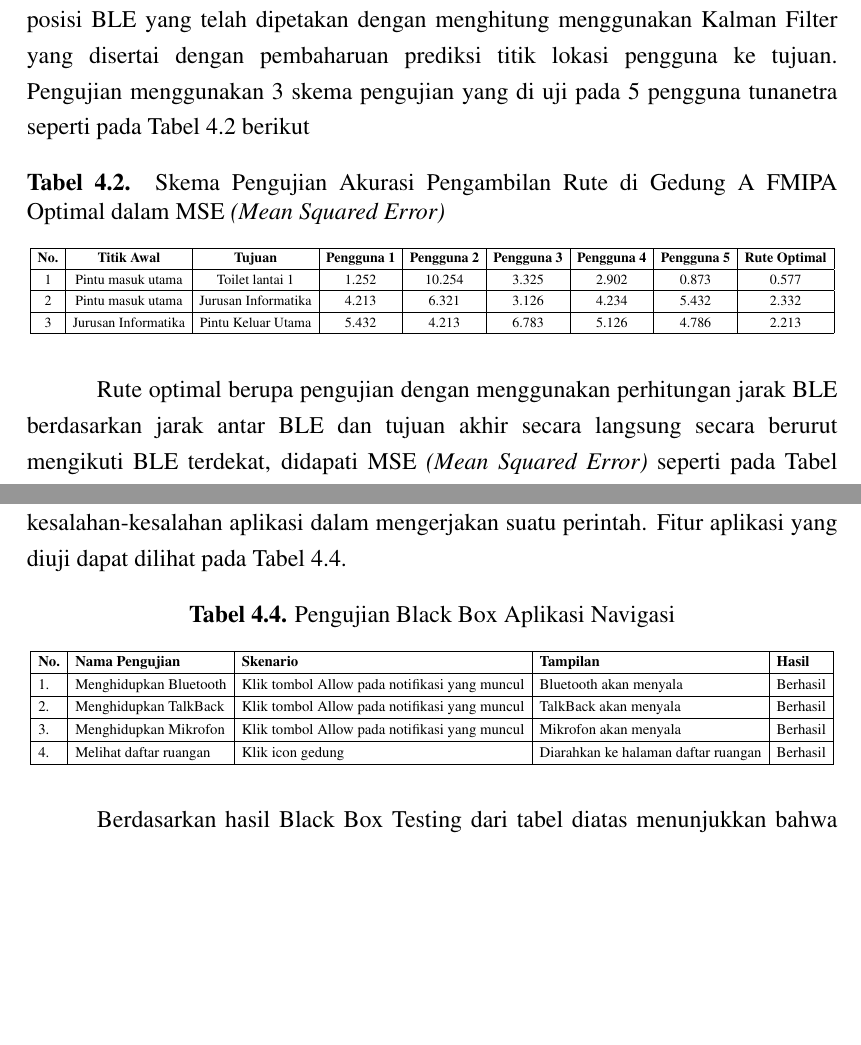
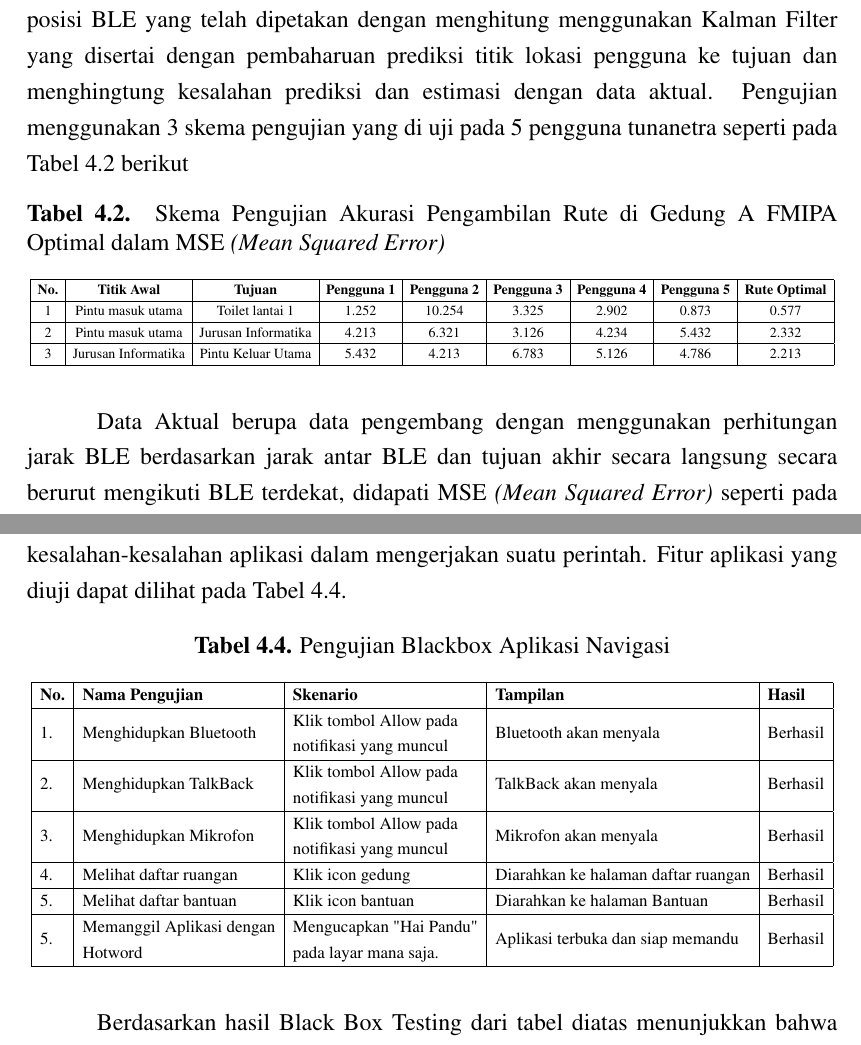
Before and after one commit to YudaAditya/Thesis-NavigationSystem, a LaTeX thesis (1. Proposal/proposal.tex, which reads 1. Proposal/bab4.tex): two parts of pages 51 and 52 of 57 before the commit and two parts of pages 51 and 52 of 54 after it, joined at a grey line, cut so that both start at the same text, the shorter picture padded with empty space. Compiled offline with pdfLaTeX; a LaTeX package or settings file that is missing is left out.

Commit message:
fixing table, update data and Abstract

```diff
--- a/1. Proposal/bab4.tex
+++ b/1. Proposal/bab4.tex
@@ -160,6 +161,6 @@
 \section{Pengujian Sistem}
 \subsection{Akurasi rute}
-\par Pengujian akurasi posisi dan rute pengguna menggunakan gabungan titik BLE terdekat dengan mengukur kekuatan RSSI, kemudian menggunakan letak dan posisi BLE yang telah dipetakan dengan menghitung menggunakan Kalman Filter yang disertai dengan pembaharuan prediksi titik lokasi pengguna ke tujuan.
+\par Pengujian akurasi posisi dan rute pengguna menggunakan gabungan titik BLE terdekat dengan mengukur kekuatan RSSI, kemudian menggunakan letak dan posisi BLE yang telah dipetakan dengan menghitung menggunakan Kalman Filter yang disertai dengan pembaharuan prediksi titik lokasi pengguna ke tujuan dan menghingtung kesalahan prediksi dan estimasi dengan data aktual.
 Pengujian menggunakan 3 skema pengujian yang di uji pada 5 pengguna tunanetra seperti pada Tabel \ref{tab:skema-pengujian} berikut
 
 
@@ -179,7 +180,7 @@ Pengujian menggunakan 3 skema pengujian yang di uji pada 5 pengguna tunanetra se
 }
 \end{table}
 
-\par Rute optimal berupa pengujian dengan menggunakan perhitungan jarak BLE berdasarkan jarak antar BLE dan tujuan akhir secara langsung secara berurut mengikuti BLE terdekat, didapati MSE \textit{(Mean Squared Error)} seperti pada Tabel \ref{tab:skema-pengujian}. Terdapat pengguna mendapati rute yang mendekati rute optimal yang dipilih oleh aplikasi, sehingga pengguna yang mendekati rute optimal memiliki MSE rendah yang berarti mendekati akurat. Terdapat juga pengguna yang memiliki MSE tinggi dapat dipengaruhi oleh beberapa faktor seperti sinyal BLE, lokasi BLE, tembok, lokasi pengguna, dan saran rute yang diberikan melewati rute yang jauh dari rute optimal.
+\par Data Aktual berupa data pengembang dengan menggunakan perhitungan jarak BLE berdasarkan jarak antar BLE dan tujuan akhir secara langsung secara berurut mengikuti BLE terdekat, didapati MSE \textit{(Mean Squared Error)} seperti pada Tabel \ref{tab:skema-pengujian}. Terdapat pengguna mendapati rute yang mendekati rute optimal yang dipilih oleh aplikasi, sehingga pengguna yang mendekati rute optimal memiliki MSE rendah yang berarti mendekati akurat. Terdapat juga pengguna yang memiliki MSE tinggi dapat dipengaruhi oleh beberapa faktor seperti sinyal BLE, lokasi BLE, tembok, lokasi pengguna, dan saran rute yang diberikan melewati rute yang jauh dari rute optimal.
 
 
 \subsection{Pengujian Usabilitas UMUX}
@@ -211,20 +213,47 @@ Pengujian menggunakan 3 skema pengujian yang di uji pada 5 pengguna tunanetra se
 \par Pengujian \textit{Blackbox} dilakukan dengan tujuan untuk menguji fungsionalitas dari aplikasi dengan menjalankan aplikasi tersebut apakah sesuai dengan alur bisni yang diinginkan.  Pengujian ini melihat fungsi yang tidak sesuai pada aplikasi dan
 kesalahan-kesalahan aplikasi dalam mengerjakan suatu perintah. Fitur aplikasi yang diuji dapat dilihat pada Tabel \ref{tab:blackbox}.
 
-% Please add the following required packages to your document preamble:
-% \usepackage[normalem]{ulem}
-% \useunder{\uline}{\ul}{}
 \begin{table}[H]
-\caption{Pengujian Black Box Aplikasi Navigasi}
+\caption{Pengujian Blackbox Aplikasi Navigasi}
 \label{tab:blackbox}
 \resizebox{\columnwidth}{!}{
 \begin{tabular}{|l|l|l|l|l|}
 \hline
-\textbf{No.} & \textbf{Nama Pengujian} & \textbf{Skenario}                             & \textbf{Tampilan}                   & \textbf{Hasil} \\ \hline
-1. & Menghidupkan Bluetooth & Klik tombol Allow pada notifikasi yang muncul & Bluetooth akan menyala & Berhasil \\ \hline
-2.           & Menghidupkan TalkBack   & Klik tombol Allow pada notifikasi yang muncul & TalkBack akan menyala               & Berhasil       \\ \hline
-3.           & Menghidupkan Mikrofon   & Klik tombol Allow pada notifikasi yang muncul & Mikrofon akan menyala               & Berhasil       \\ \hline
-4.           & Melihat daftar ruangan  & Klik icon gedung                              & Diarahkan ke halaman daftar ruangan & Berhasil       \\ \hline
+\textbf{No.} &
+  \textbf{Nama Pengujian} &
+  \textbf{Skenario} &
+  \textbf{Tampilan} &
+  \textbf{Hasil} \\ \hline
+1. &
+  Menghidupkan Bluetooth &
+  \begin{tabular}[c]{@{}l@{}}Klik tombol Allow pada \\ notifikasi yang muncul\end{tabular} &
+  Bluetooth akan menyala &
+  Berhasil \\ \hline
+2. &
+  Menghidupkan TalkBack &
+  \begin{tabular}[c]{@{}l@{}}Klik tombol Allow pada \\ notifikasi yang muncul\end{tabular} &
+  TalkBack akan menyala &
+  Berhasil \\ \hline
+3. &
+  Menghidupkan Mikrofon &
+  \begin{tabular}[c]{@{}l@{}}Klik tombol Allow pada \\ notifikasi yang muncul\end{tabular} &
+  Mikrofon akan menyala &
+  Berhasil \\ \hline
+4. &
+  Melihat daftar ruangan &
+  Klik icon gedung &
+  Diarahkan ke halaman daftar ruangan &
+  Berhasil \\ \hline
+5. &
+  Melihat daftar bantuan &
+  Klik icon bantuan &
+  Diarahkan ke halaman Bantuan &
+  Berhasil \\ \hline
+5. &
+  \begin{tabular}[c]{@{}l@{}}Memanggil Aplikasi dengan\\  Hotword\end{tabular} &
+  \begin{tabular}[c]{@{}l@{}}Mengucapkan "Hai Pandu" \\ pada layar mana saja.\end{tabular} &
+  Aplikasi terbuka dan siap memandu &
+  Berhasil \\ \hline
 \end{tabular}
 }
 \end{table}
```
Also changed, not shown: 1. Proposal/bab5.tex (+2 -3 lines), 1. Proposal/proposal.bbl (deleted), 1. Proposal/bab4.tex (2 more changed lines), 16 other files.
